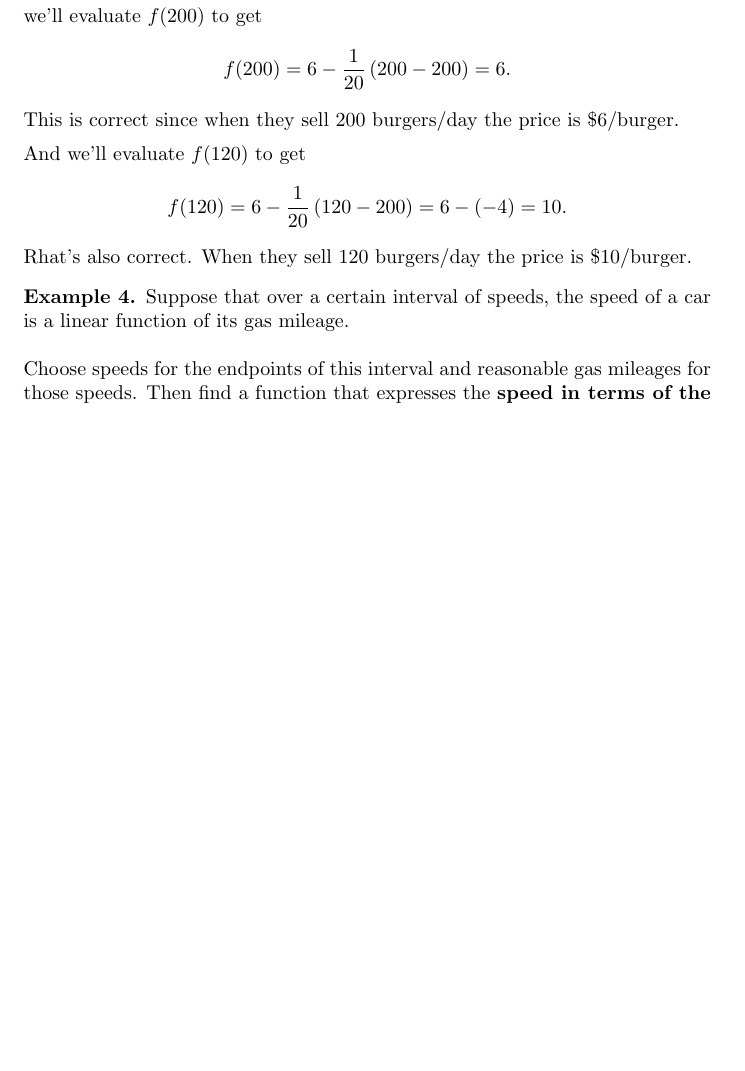
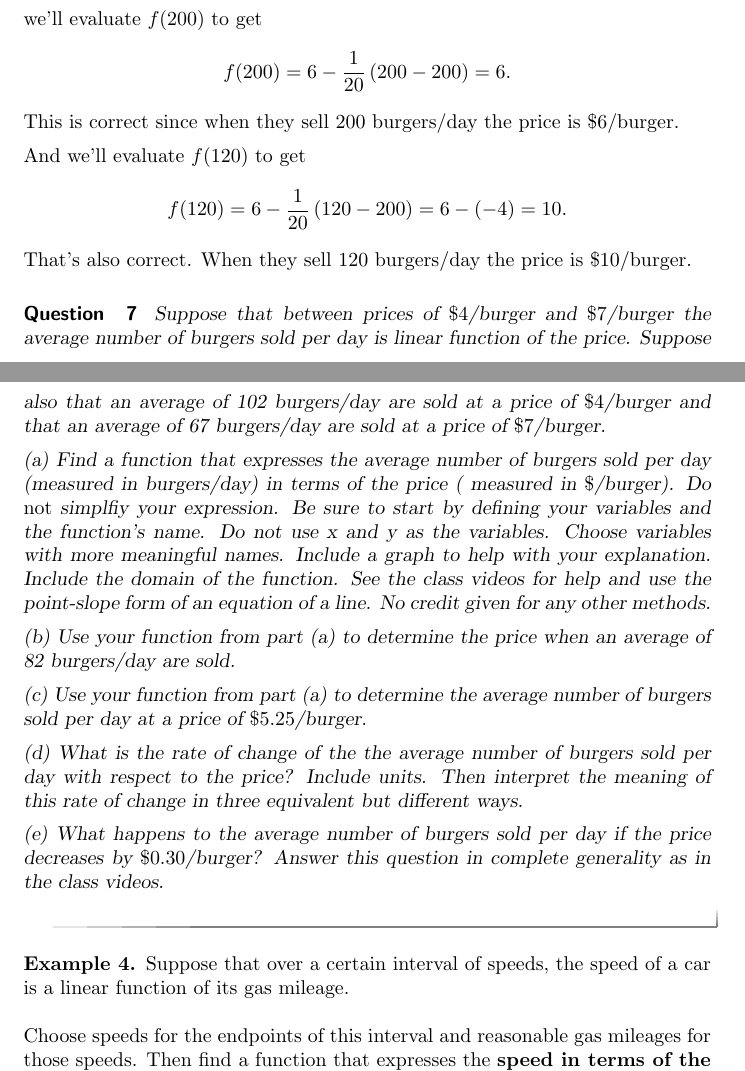
Before and after one commit to fkuczmar/PreCalculus1, a LaTeX document (LinearFunctions/LinearFunctions.tex): part of page 7 of 7 before the commit and two parts of pages 7 and 8 of 8 after it, the two joined at a grey line, cut so that both start at the same text, the shorter picture padded with empty space. Compiled offline with pdfLaTeX.

Commit message:
Polynomials

```diff
--- a/LinearFunctions/LinearFunctions.tex
+++ b/LinearFunctions/LinearFunctions.tex
@@ -304,12 +334,29 @@ And we'll evaluate $f(120)$ to get
 \[
   f(120) = 6 - \frac{1}{20} \left( 120 - 200 \right)  = 6 - (-4) = 10 .
 \]
-Rhat's also correct. When they sell 120 burgers/day the price is $\$10$/burger.
-
-
+That's also correct. When they sell 120 burgers/day the price is $\$10$/burger.
 
 
 \end{example}
+
+
+\begin{question}  \label{Qdsfdsfgnn}
+Suppose that between prices of $\$4$/burger and $\$7$/burger the average number of burgers sold per day is linear function of the price. Suppose also that an average of 102 burgers/day are sold at a price of $\$4$/burger and that an average of 67 burgers/day are sold at a price of $\$7$/burger.
+
+
+(a) Find a function that expresses the average number of burgers sold per day (measured in burgers/day) in terms of the price ( measured in $\$$/burger). Do \emph{not} simplfiy your expression. Be sure to start by defining your variables and the function’s name. Do not use x and y as the variables. Choose variables with more meaningful names. Include a graph to help with
+your explanation. Include the domain of the function. See the class videos for help and use the point-slope form of an equation of a line. No credit given for any other methods.
+
+(b) Use your function from part (a) to determine the price when an average of 82 burgers/day are sold.
+
+(c) Use your function from part (a) to determine the average number of burgers sold per day at a price of $\$5.25$/burger.
+
+(d) What is the rate of change of the the average number of burgers sold per day with respect to the price? Include units. Then interpret the meaning of this rate of change in three equivalent but different ways.
+
+(e) What happens to the average number of burgers sold per day if the price decreases by $\$0.30$/burger? Answer this question in complete generality as in the class videos.
+
+\end{question}
+
 
 
 \begin{example} \label{Ex6:LF}
```
Also changed, not shown: LinearFunctions/LinearFunctions.tex (30 more changed lines).
